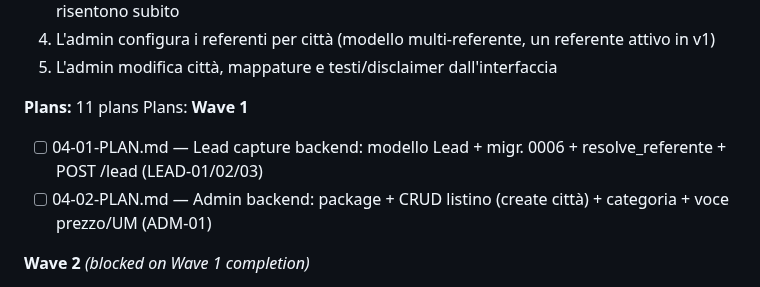
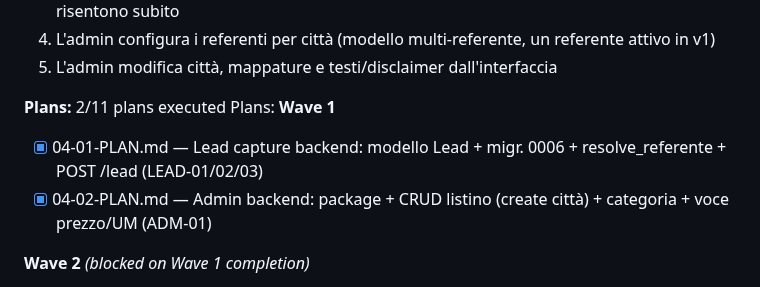
Before and after one commit to riky90/renovio, a Markdown page: .planning/ROADMAP.md, the part around the change. GitHub-like rendering.

Commit message:
docs(phase-04): update tracking after wave 1 (04-01, 04-02 complete)

```diff
--- a/.planning/ROADMAP.md
+++ b/.planning/ROADMAP.md
@@ -83,12 +83,12 @@ Plans:
 4. L'admin configura i referenti per città (modello multi-referente, un referente attivo in v1)
 5. L'admin modifica città, mappature e testi/disclaimer dall'interfaccia
 
-**Plans:** 11 plans
+**Plans:** 2/11 plans executed
 Plans:
 **Wave 1**
 
-- [ ] 04-01-PLAN.md — Lead capture backend: modello Lead + migr. 0006 + resolve_referente + POST /lead (LEAD-01/02/03)
-- [ ] 04-02-PLAN.md — Admin backend: package + CRUD listino (create città) + categoria + voce prezzo/UM (ADM-01)
+- [x] 04-01-PLAN.md — Lead capture backend: modello Lead + migr. 0006 + resolve_referente + POST /lead (LEAD-01/02/03)
+- [x] 04-02-PLAN.md — Admin backend: package + CRUD listino (create città) + categoria + voce prezzo/UM (ADM-01)
 
 **Wave 2** *(blocked on Wave 1 completion)*
 
```
